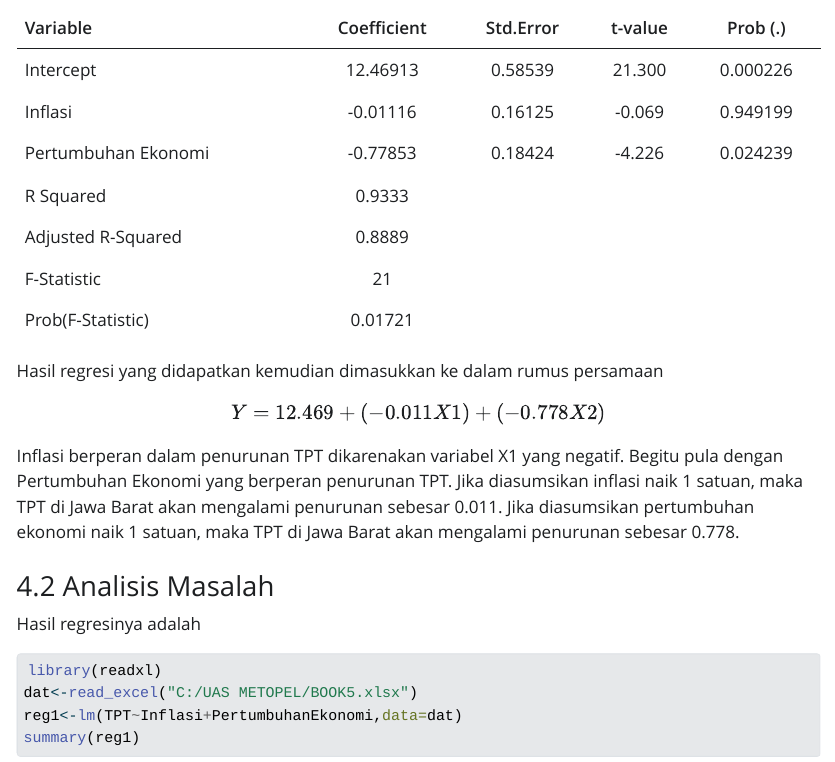
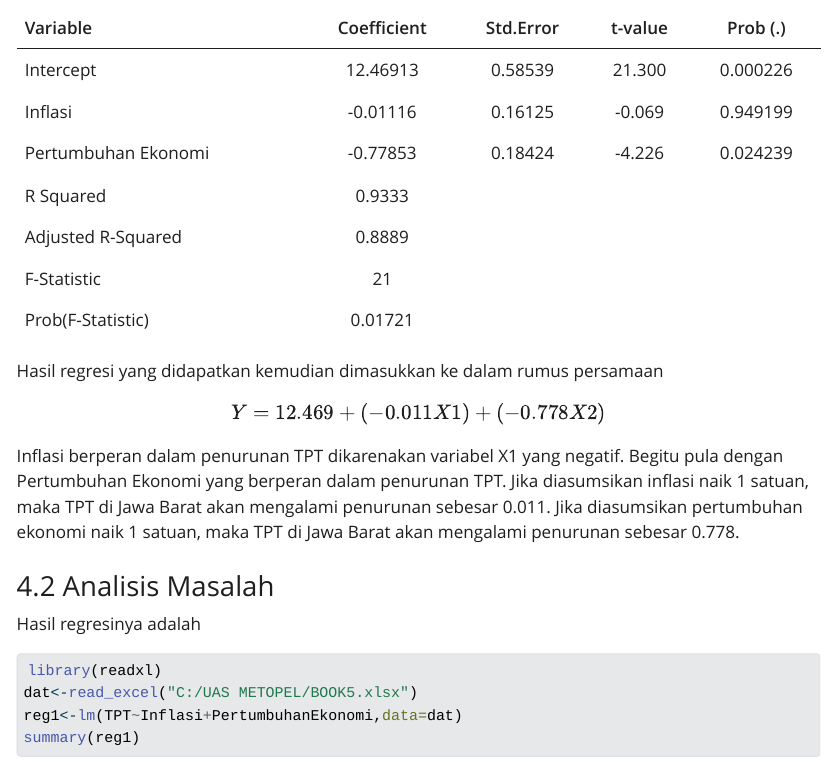
Before and after one commit to milanfazs/milanfazs.github.io, a Quarto document (index.qmd): the page in a window 1100 px wide, from 5830 px down. The pictures show the output file index.html that the author committed with the source, opened offline; Quarto's library style sheets are replaced by a plain one without menus.

Commit message:
Add files via upload

```diff
--- a/index.qmd
+++ b/index.qmd
@@ -138,7 +138,7 @@ $$
 Y=12.469 + (-0.011 X1) + (-0.778 X2)
 $$
 
-Inflasi berperan dalam penurunan TPT dikarenakan variabel X1 yang negatif. Begitu pula dengan Pertumbuhan Ekonomi yang berperan penurunan TPT. Jika diasumsikan inflasi naik 1 satuan, maka TPT di Jawa Barat akan mengalami penurunan sebesar 0.011. Jika diasumsikan pertumbuhan ekonomi naik 1 satuan, maka TPT di Jawa Barat akan mengalami penurunan sebesar 0.778.
+Inflasi berperan dalam penurunan TPT dikarenakan variabel X1 yang negatif. Begitu pula dengan Pertumbuhan Ekonomi yang berperan dalam penurunan TPT. Jika diasumsikan inflasi naik 1 satuan, maka TPT di Jawa Barat akan mengalami penurunan sebesar 0.011. Jika diasumsikan pertumbuhan ekonomi naik 1 satuan, maka TPT di Jawa Barat akan mengalami penurunan sebesar 0.778.
 
 ### Analisis Masalah
 
```
Also changed, not shown: index.html, index.qmd (2 more changed lines).
